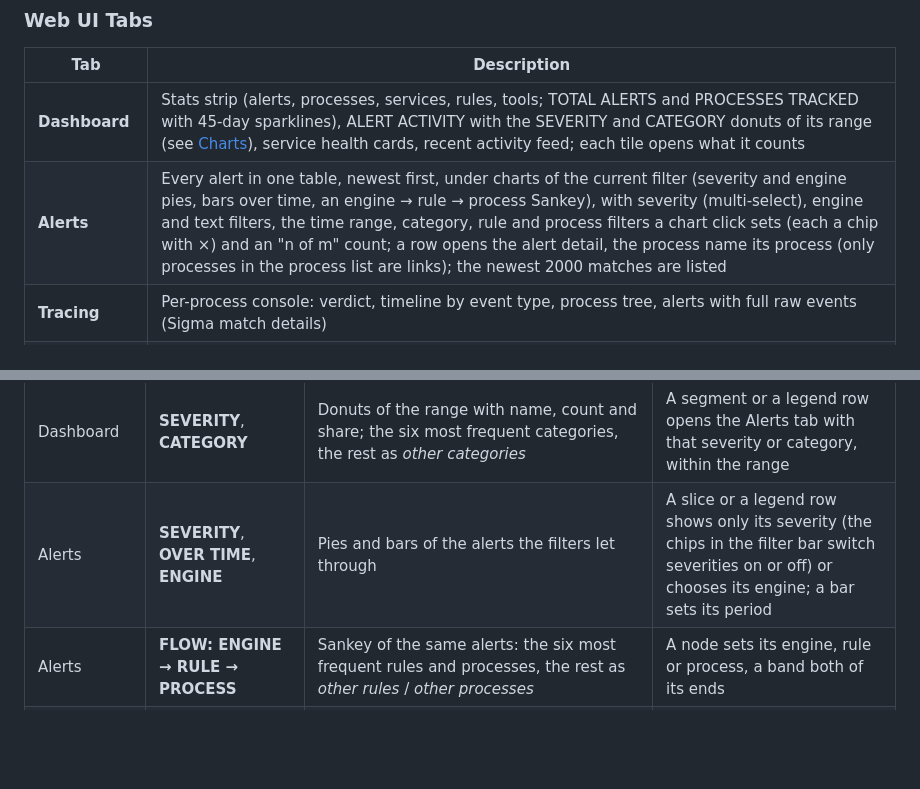
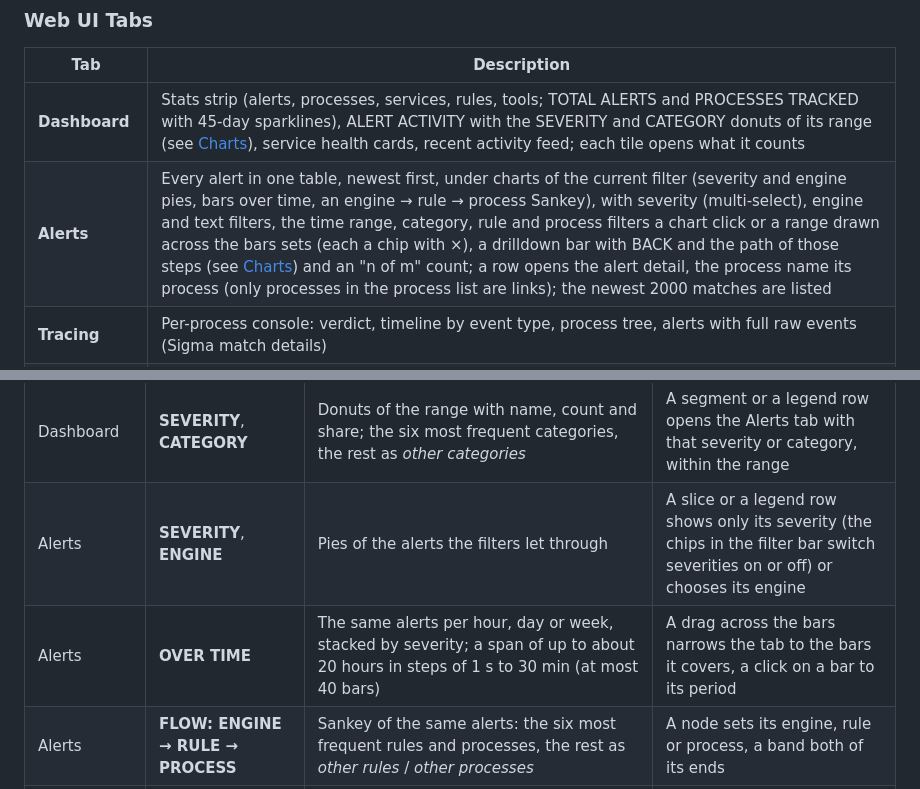
Before and after one commit to BenjiTrapp/transportable-detonation-chamber, a Markdown page: README.md, 2 parts joined by grey strips. Drawn GitHub-style; blank space fills up the shorter version.

```diff
--- a/README.md
+++ b/README.md
@@ -117,7 +117,7 @@ make open       # Opens http://<vm-ip>:9000 in browser
 | Tab | Description |
 |-----|-------------|
 | **Dashboard** | Stats strip (alerts, processes, services, rules, tools; TOTAL ALERTS and PROCESSES TRACKED with 45-day sparklines), ALERT ACTIVITY with the SEVERITY and CATEGORY donuts of its range (see [Charts](#charts)), service health cards, recent activity feed; each tile opens what it counts |
-| **Alerts** | Every alert in one table, newest first, under charts of the current filter (severity and engine pies, bars over time, an engine → rule → process Sankey), with severity (multi-select), engine and text filters, the time range, category, rule and process filters a chart click sets (each a chip with ×) and an "n of m" count; a row opens the alert detail, the process name its process (only processes in the process list are links); the newest 2000 matches are listed |
+| **Alerts** | Every alert in one table, newest first, under charts of the current filter (severity and engine pies, bars over time, an engine → rule → process Sankey), with severity (multi-select), engine and text filters, the time range, category, rule and process filters a chart click or a range drawn across the bars sets (each a chip with ×), a drilldown bar with BACK and the path of those steps (see [Charts](#charts)) and an "n of m" count; a row opens the alert detail, the process name its process (only processes in the process list are links); the newest 2000 matches are listed |
 | **Tracing** | Per-process console: verdict, timeline by event type, process tree, alerts with full raw events (Sigma match details) |
 | **Graph** | Process tree around a process: tree, force-directed and isometric layouts, landing page with samples and candidate processes, detail panel with Sysmon events, ACTIVITY MIX and children |
 | **Pipes** | Named pipes: Sysmon pipe events (EID 17/18) with name/PID filters and C2-family hits, and interception sessions (attach to an existing pipe or arm for a name/prefix/regex; observe or hold messages to forward, edit or drop them; JSON export) |
@@ -197,7 +198,8 @@ the other tables. Screenshots:
 | Dashboard | Sparklines in TOTAL ALERTS and PROCESSES TRACKED | Alerts and newly seen processes per day over the last 45 days | — |
 | Dashboard | **ALERT ACTIVITY** | Alerts per hour, day or week, stacked by severity, for **24H / 7D / 30D / ALL** (default ALL) | A drag across the bars narrows the donuts to that range (a chip; its × goes back to the preset); a bar opens the Alerts tab filtered to its period |
 | Dashboard | **SEVERITY**, **CATEGORY** | Donuts of the range with name, count and share; the six most frequent categories, the rest as *other categories* | A segment or a legend row opens the Alerts tab with that severity or category, within the range |
-| Alerts | **SEVERITY**, **OVER TIME**, **ENGINE** | Pies and bars of the alerts the filters let through | A slice or a legend row shows only its severity (the chips in the filter bar switch severities on or off) or chooses its engine; a bar sets its period |
+| Alerts | **SEVERITY**, **ENGINE** | Pies of the alerts the filters let through | A slice or a legend row shows only its severity (the chips in the filter bar switch severities on or off) or chooses its engine |
+| Alerts | **OVER TIME** | The same alerts per hour, day or week, stacked by severity; a span of up to about 20 hours in steps of 1 s to 30 min (at most 40 bars) | A drag across the bars narrows the tab to the bars it covers, a click on a bar to its period |
 | Alerts | **FLOW: ENGINE → RULE → PROCESS** | Sankey of the same alerts: the six most frequent rules and processes, the rest as *other rules* / *other processes* | A node sets its engine, rule or process, a band both of its ends |
 | Sysmon | **EVENTS OVER TIME** | The loaded events per period (seconds, minutes or longer, by their span), stacked by event type | A bar sets a time window (Shift+click widens it to another bar), a legend row the event type |
 | Sysmon | **PROCESS → EVENT TYPE** | Sankey image → event type: the six most frequent images, the rest as *other images* | A node sets its image or event type, a band both of its ends |
```
Also changed, not shown: other parts of README.md (+86 -29 lines), static/alerts_charts.png, static/alerts_drilldown.png (added), static/alerts_tab.png, 8 other files.
